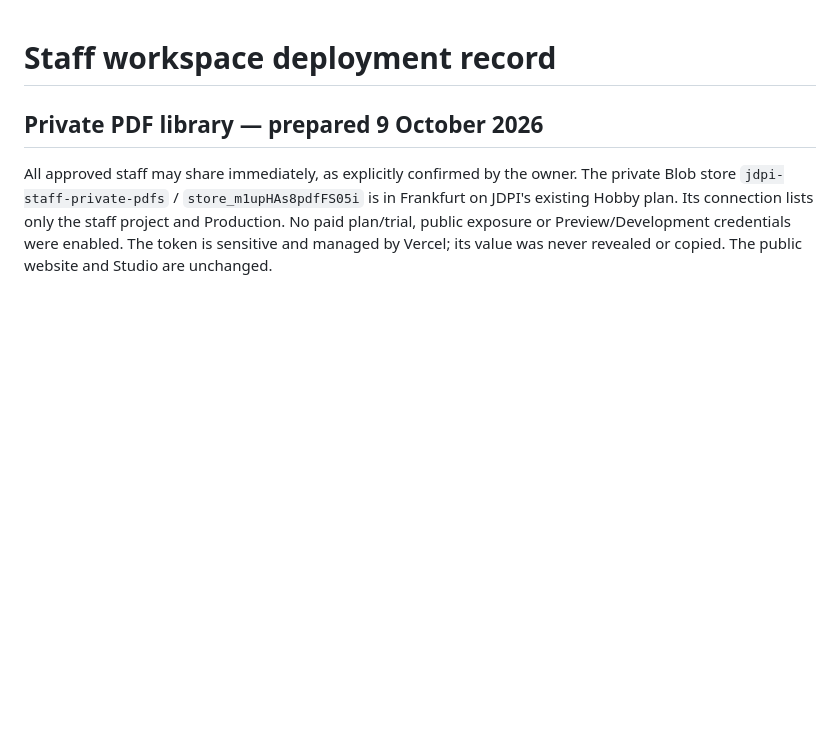
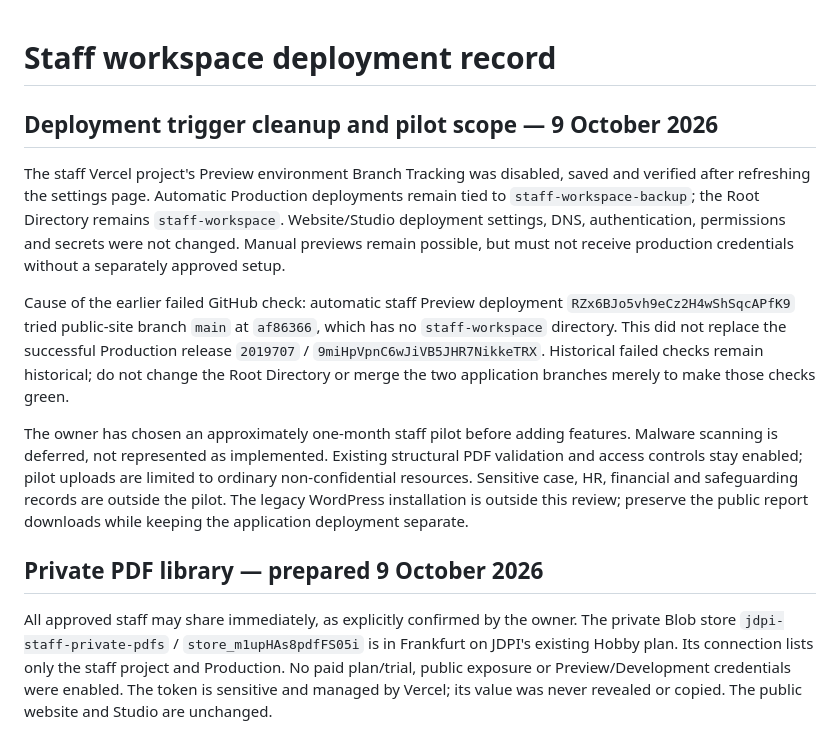
Before and after one commit to levifaminc-dot/jdpi-maiduguri-landing-page, a Markdown page: staff-workspace/DEPLOYMENT.md, the part around the change. Drawn GitHub-style; blank space fills up the shorter version.

Commit message:
docs: record staff preview trigger isolation and one-month pilot scope

```diff
--- a/staff-workspace/DEPLOYMENT.md
+++ b/staff-workspace/DEPLOYMENT.md
@@ -1,4 +1,28 @@
 # Staff workspace deployment record
+
+## Deployment trigger cleanup and pilot scope — 9 October 2026
+
+The staff Vercel project's Preview environment Branch Tracking was disabled,
+saved and verified after refreshing the settings page. Automatic Production
+deployments remain tied to `staff-workspace-backup`; the Root Directory remains
+`staff-workspace`. Website/Studio deployment settings, DNS, authentication,
+permissions and secrets were not changed. Manual previews remain possible, but
+must not receive production credentials without a separately approved setup.
+
+Cause of the earlier failed GitHub check: automatic staff Preview deployment
+`RZx6BJo5vh9eCz2H4wShSqcAPfK9` tried public-site branch `main` at `af86366`,
+which has no `staff-workspace` directory. This did not replace the successful
+Production release `2019707` / `9miHpVpnC6wJiVB5JHR7NikkeTRX`. Historical failed
+checks remain historical; do not change the Root Directory or merge the two
+application branches merely to make those checks green.
+
+The owner has chosen an approximately one-month staff pilot before adding
+features. Malware scanning is deferred, not represented as implemented.
+Existing structural PDF validation and access controls stay enabled; pilot
+uploads are limited to ordinary non-confidential resources. Sensitive case,
+HR, financial and safeguarding records are outside the pilot. The legacy
+WordPress installation is outside this review; preserve the public report
+downloads while keeping the application deployment separate.
 
 ## Private PDF library — prepared 9 October 2026
 
```
